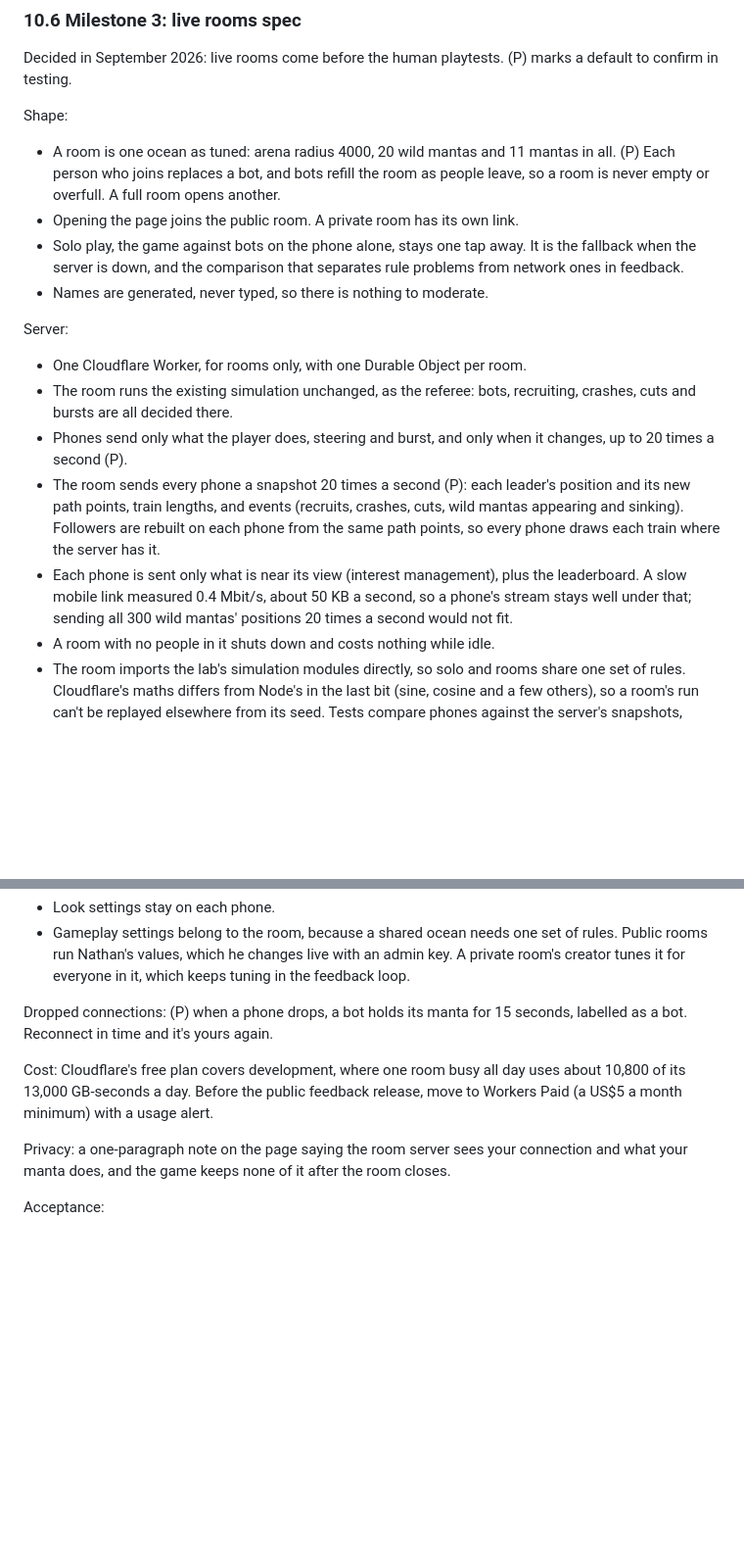
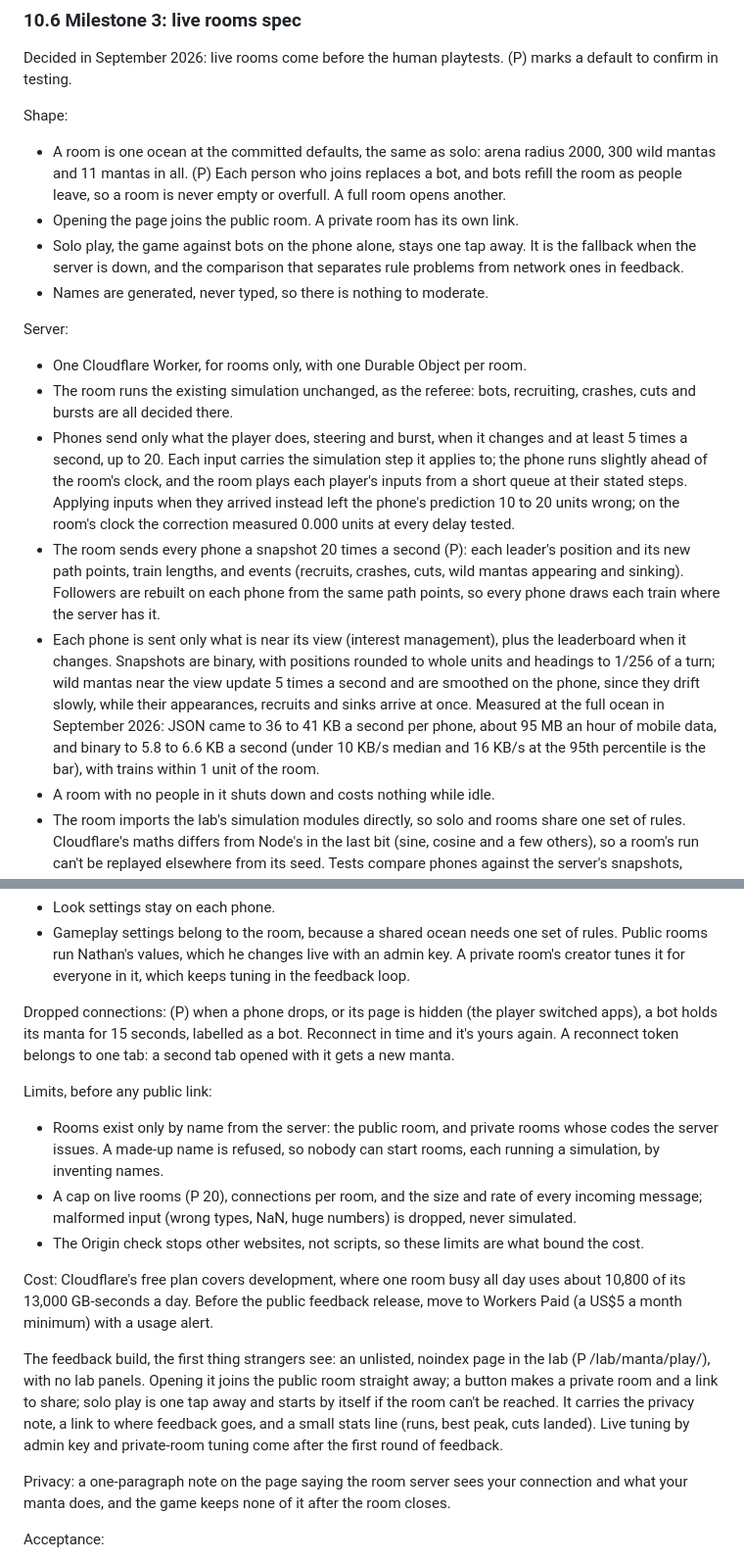
Before and after one commit to SnapHit/SnapHit_Online, a Markdown page: manta-trains-design.md, 2 parts joined by grey strips. Shown at 98% size. GitHub-like rendering; blank space fills up the shorter version.

```diff
--- a/manta-trains-design.md
+++ b/manta-trains-design.md
@@ -485,7 +485,7 @@ Decided in September 2026: live rooms come before the human playtests. (P) marks
 
 Shape:
 
-- A room is one ocean as tuned: arena radius 4000, 20 wild mantas and 11 mantas in all. (P) Each person who joins replaces a bot, and bots refill the room as people leave, so a room is never empty or overfull. A full room opens another.
+- A room is one ocean at the committed defaults, the same as solo: arena radius 2000, 300 wild mantas and 11 mantas in all. (P) Each person who joins replaces a bot, and bots refill the room as people leave, so a room is never empty or overfull. A full room opens another.
 - Opening the page joins the public room. A private room has its own link.
 - Solo play, the game against bots on the phone alone, stays one tap away. It is the fallback when the server is down, and the comparison that separates rule problems from network ones in feedback.
 - Names are generated, never typed, so there is nothing to moderate.
@@ -494,9 +494,9 @@ Server:
 
 - One Cloudflare Worker, for rooms only, with one Durable Object per room.
 - The room runs the existing simulation unchanged, as the referee: bots, recruiting, crashes, cuts and bursts are all decided there.
-- Phones send only what the player does, steering and burst, and only when it changes, up to 20 times a second (P).
+- Phones send only what the player does, steering and burst, when it changes and at least 5 times a second, up to 20. Each input carries the simulation step it applies to; the phone runs slightly ahead of the room's clock, and the room plays each player's inputs from a short queue at their stated steps. Applying inputs when they arrived instead left the phone's prediction 10 to 20 units wrong; on the room's clock the correction measured 0.000 units at every delay tested.
 - The room sends every phone a snapshot 20 times a second (P): each leader's position and its new path points, train lengths, and events (recruits, crashes, cuts, wild mantas appearing and sinking). Followers are rebuilt on each phone from the same path points, so every phone draws each train where the server has it.
-- Each phone is sent only what is near its view (interest management), plus the leaderboard. A slow mobile link measured 0.4 Mbit/s, about 50 KB a second, so a phone's stream stays well under that; sending all 300 wild mantas' positions 20 times a second would not fit.
+- Each phone is sent only what is near its view (interest management), plus the leaderboard when it changes. Snapshots are binary, with positions rounded to whole units and headings to 1/256 of a turn; wild mantas near the view update 5 times a second and are smoothed on the phone, since they drift slowly, while their appearances, recruits and sinks arrive at once. Measured at the full ocean in September 2026: JSON came to 36 to 41 KB a second per phone, about 95 MB an hour of mobile data, and binary to 5.8 to 6.6 KB a second (under 10 KB/s median and 16 KB/s at the 95th percentile is the bar), with trains within 1 unit of the room.
 - A room with no people in it shuts down and costs nothing while idle.
 - The room imports the lab's simulation modules directly, so solo and rooms share one set of rules. Cloudflare's maths differs from Node's in the last bit (sine, cosine and a few others), so a room's run can't be replayed elsewhere from its seed. Tests compare phones against the server's snapshots, never against a separate re-run.
 - Phones and the room run the same build: a phone on an older build is told to reload.
@@ -515,9 +515,17 @@ Tuning:
 - Look settings stay on each phone.
 - Gameplay settings belong to the room, because a shared ocean needs one set of rules. Public rooms run Nathan's values, which he changes live with an admin key. A private room's creator tunes it for everyone in it, which keeps tuning in the feedback loop.
 
-Dropped connections: (P) when a phone drops, a bot holds its manta for 15 seconds, labelled as a bot. Reconnect in time and it's yours again.
+Dropped connections: (P) when a phone drops, or its page is hidden (the player switched apps), a bot holds its manta for 15 seconds, labelled as a bot. Reconnect in time and it's yours again. A reconnect token belongs to one tab: a second tab opened with it gets a new manta.
+
+Limits, before any public link:
+
+- Rooms exist only by name from the server: the public room, and private rooms whose codes the server issues. A made-up name is refused, so nobody can start rooms, each running a simulation, by inventing names.
+- A cap on live rooms (P 20), connections per room, and the size and rate of every incoming message; malformed input (wrong types, NaN, huge numbers) is dropped, never simulated.
+- The Origin check stops other websites, not scripts, so these limits are what bound the cost.
 
 Cost: Cloudflare's free plan covers development, where one room busy all day uses about 10,800 of its 13,000 GB-seconds a day. Before the public feedback release, move to Workers Paid (a US$5 a month minimum) with a usage alert.
+
+The feedback build, the first thing strangers see: an unlisted, noindex page in the lab (P /lab/manta/play/), with no lab panels. Opening it joins the public room straight away; a button makes a private room and a link to share; solo play is one tap away and starts by itself if the room can't be reached. It carries the privacy note, a link to where feedback goes, and a small stats line (runs, best peak, cuts landed). Live tuning by admin key and private-room tuning come after the first round of feedback.
 
 Privacy: a one-paragraph note on the page saying the room server sees your connection and what your manta does, and the game keeps none of it after the room closes.
 
```
Also changed, not shown: other parts of manta-trains-design.md (+1 -1 lines).
